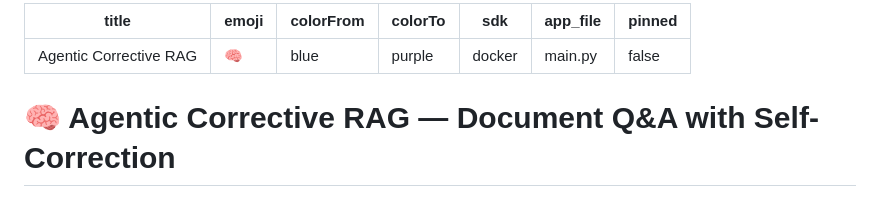
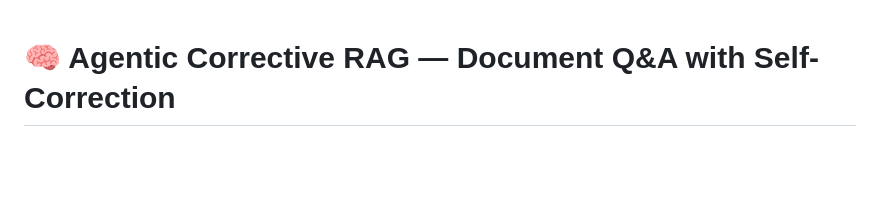
Before and after one commit to Hitan547/agentic-corrective-rag, a Markdown page: README.md, the part around the change. Drawn GitHub-style; blank space fills up the shorter version.

```diff
--- a/README.md
+++ b/README.md
@@ -1,13 +1,3 @@
----
-title: Agentic Corrective RAG
-emoji: 🧠
-colorFrom: blue
-colorTo: purple
-sdk: docker
-app_file: main.py
-pinned: false
----
-
 # 🧠 Agentic Corrective RAG — Document Q&A with Self-Correction
 
 <div align="center">
```
